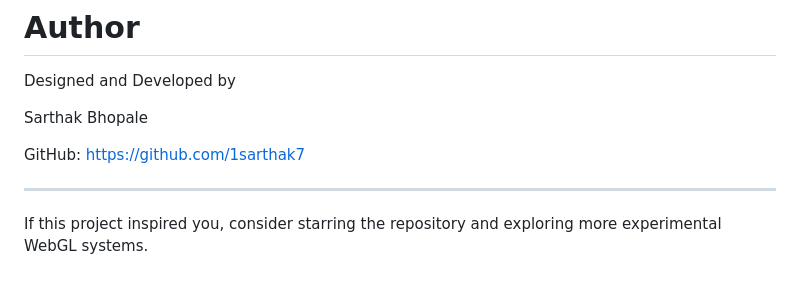
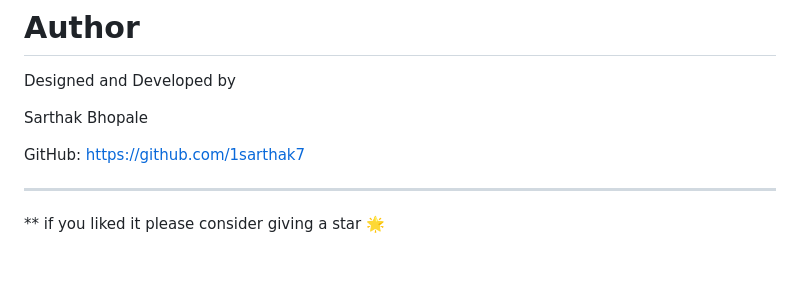
Before and after one commit to 1sarthak7/Anime-Reel-ins, a Markdown page: README.md, the part around the change. GitHub-like rendering.

```diff
--- a/README.md
+++ b/README.md
@@ -147,5 +147,4 @@ GitHub:
 [https://github.com/1sarthak7](https://github.com/1sarthak7)
 
 ---
-
-If this project inspired you, consider starring the repository and exploring more experimental WebGL systems.
+** if you liked it please consider giving a star 🌟
```
